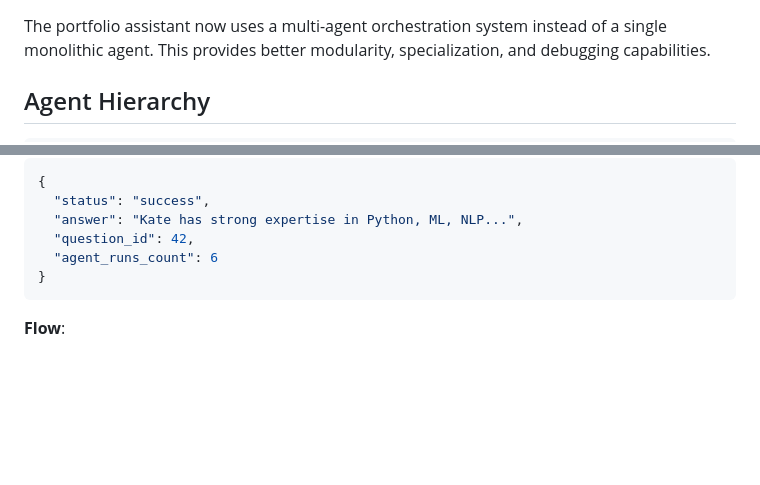
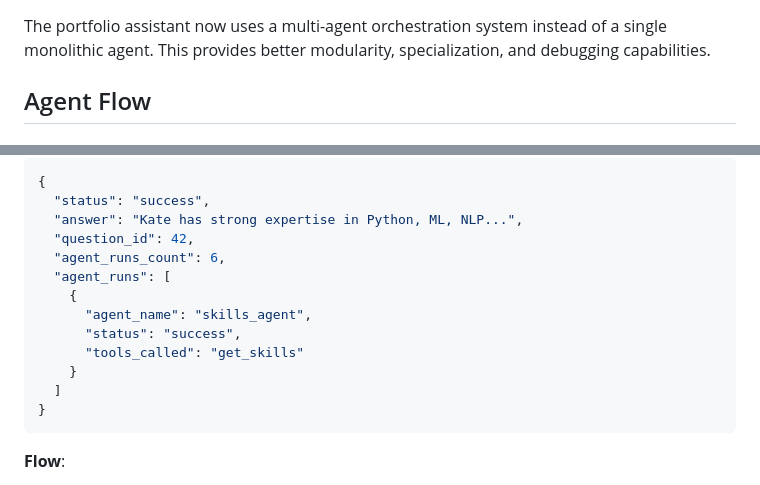
Before and after one commit to Katy-katy/ai-portfolio-assistant, a Markdown page: docs/MULTI_AGENT_ARCHITECTURE.md, 2 parts joined by grey strips. Drawn GitHub-style; blank space fills up the shorter version.

````diff
--- a/docs/MULTI_AGENT_ARCHITECTURE.md
+++ b/docs/MULTI_AGENT_ARCHITECTURE.md
@@ -4,5 +4,5 @@
 
 The portfolio assistant now uses a multi-agent orchestration system instead of a single monolithic agent. This provides better modularity, specialization, and debugging capabilities.
 
-## Agent Hierarchy
+## Agent Flow
 
@@ -165,7 +204,14 @@ tokens_used: 1200
   "status": "success",
   "answer": "Kate has strong expertise in Python, ML, NLP...",
   "question_id": 42,
-  "agent_runs_count": 6
+  "agent_runs_count": 6,
+  "agent_runs": [
+    {
+      "agent_name": "skills_agent",
+      "status": "success",
+      "tools_called": "get_skills"
+    }
+  ]
 }
 ```
 
````
Also changed, not shown: other parts of docs/MULTI_AGENT_ARCHITECTURE.md (+73 -34 lines), README.md (+32 -0 lines).
